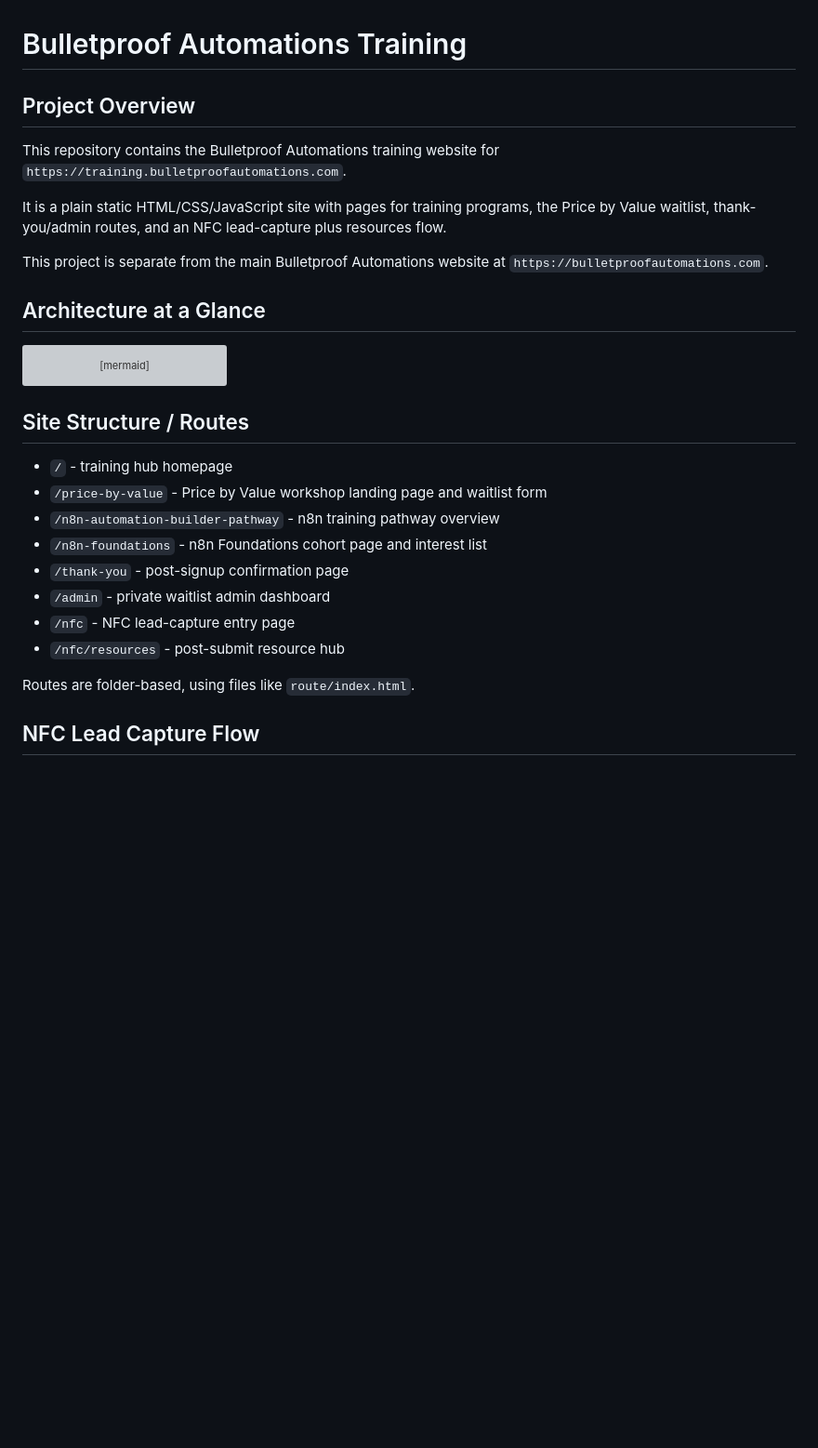
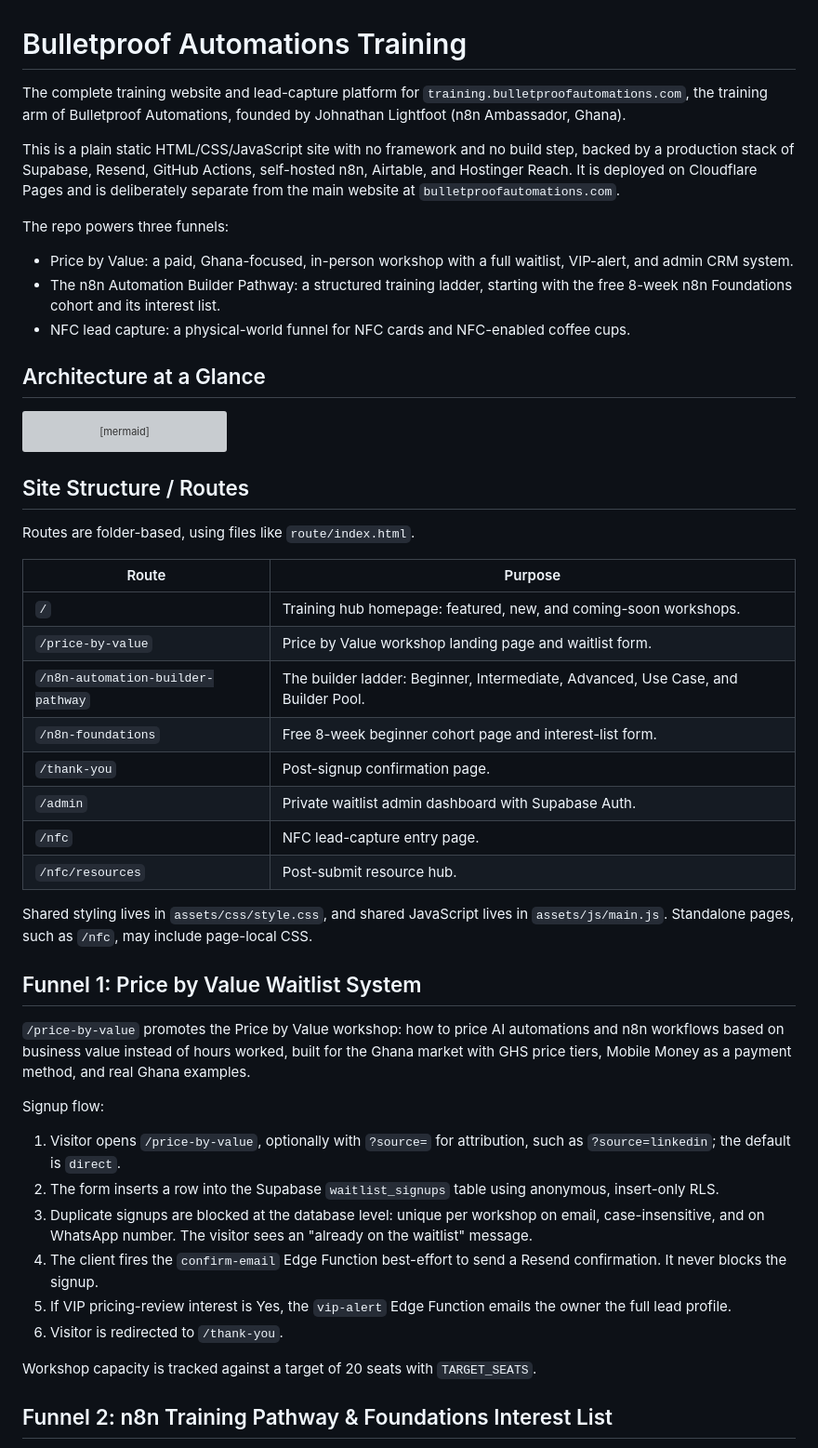
Before and after one commit to Exnav29/bulletproofautomations-training, a Markdown page: README.md, the part around one of its changes. Shown at 93% size. Drawn GitHub-style; blank space fills up the shorter version; grey boxes are pictures that could not be loaded.

```diff
--- a/README.md
+++ b/README.md
@@ -1,12 +1,14 @@
 # Bulletproof Automations Training
 
-## Project Overview
+The complete training website and lead-capture platform for `training.bulletproofautomations.com`, the training arm of Bulletproof Automations, founded by Johnathan Lightfoot (n8n Ambassador, Ghana).
 
-This repository contains the Bulletproof Automations training website for `https://training.bulletproofautomations.com`.
+This is a plain static HTML/CSS/JavaScript site with no framework and no build step, backed by a production stack of Supabase, Resend, GitHub Actions, self-hosted n8n, Airtable, and Hostinger Reach. It is deployed on Cloudflare Pages and is deliberately separate from the main website at `bulletproofautomations.com`.
 
-It is a plain static HTML/CSS/JavaScript site with pages for training programs, the Price by Value waitlist, thank-you/admin routes, and an NFC lead-capture plus resources flow.
+The repo powers three funnels:
 
-This project is separate from the main Bulletproof Automations website at `https://bulletproofautomations.com`.
+- Price by Value: a paid, Ghana-focused, in-person workshop with a full waitlist, VIP-alert, and admin CRM system.
+- The n8n Automation Builder Pathway: a structured training ladder, starting with the free 8-week n8n Foundations cohort and its interest list.
+- NFC lead capture: a physical-world funnel for NFC cards and NFC-enabled coffee cups.
 
 ## Architecture at a Glance
 
@@ -33,15 +35,35 @@ flowchart LR
 
 ## Site Structure / Routes
 
-- `/` - training hub homepage
-- `/price-by-value` - Price by Value workshop landing page and waitlist form
-- `/n8n-automation-builder-pathway` - n8n training pathway overview
-- `/n8n-foundations` - n8n Foundations cohort page and interest list
-- `/thank-you` - post-signup confirmation page
-- `/admin` - private waitlist admin dashboard
-- `/nfc` - NFC lead-capture entry page
-- `/nfc/resources` - post-submit resource hub
-
 Routes are folder-based, using files like `route/index.html`.
 
-## NFC Lead Capture Flow
+| Route | Purpose |
+| --- | --- |
+| `/` | Training hub homepage: featured, new, and coming-soon workshops. |
+| `/price-by-value` | Price by Value workshop landing page and waitlist form. |
+| `/n8n-automation-builder-pathway` | The builder ladder: Beginner, Intermediate, Advanced, Use Case, and Builder Pool. |
+| `/n8n-foundations` | Free 8-week beginner cohort page and interest-list form. |
+| `/thank-you` | Post-signup confirmation page. |
+| `/admin` | Private waitlist admin dashboard with Supabase Auth. |
+| `/nfc` | NFC lead-capture entry page. |
+| `/nfc/resources` | Post-submit resource hub. |
+
+Shared styling lives in `assets/css/style.css`, and shared JavaScript lives in `assets/js/main.js`. Standalone pages, such as `/nfc`, may include page-local CSS.
+
+## Funnel 1: Price by Value Waitlist System
+
+`/price-by-value` promotes the Price by Value workshop: how to price AI automations and n8n workflows based on business value instead of hours worked, built for the Ghana market with GHS price tiers, Mobile Money as a payment method, and real Ghana examples.
+
+Signup flow:
+
+1. Visitor opens `/price-by-value`, optionally with `?source=` for attribution, such as `?source=linkedin`; the default is `direct`.
+2. The form inserts a row into the Supabase `waitlist_signups` table using anonymous, insert-only RLS.
+3. Duplicate signups are blocked at the database level: unique per workshop on email, case-insensitive, and on WhatsApp number. The visitor sees an "already on the waitlist" message.
+4. The client fires the `confirm-email` Edge Function best-effort to send a Resend confirmation. It never blocks the signup.
+5. If VIP pricing-review interest is Yes, the `vip-alert` Edge Function emails the owner the full lead profile.
+6. Visitor is redirected to `/thank-you`.
+
+Workshop capacity is tracked against a target of 20 seats with `TARGET_SEATS`.
+
+## Funnel 2: n8n Training Pathway & Foundations Interest List
+
```
Also changed, not shown: other parts of README.md (+69 -36 lines).
